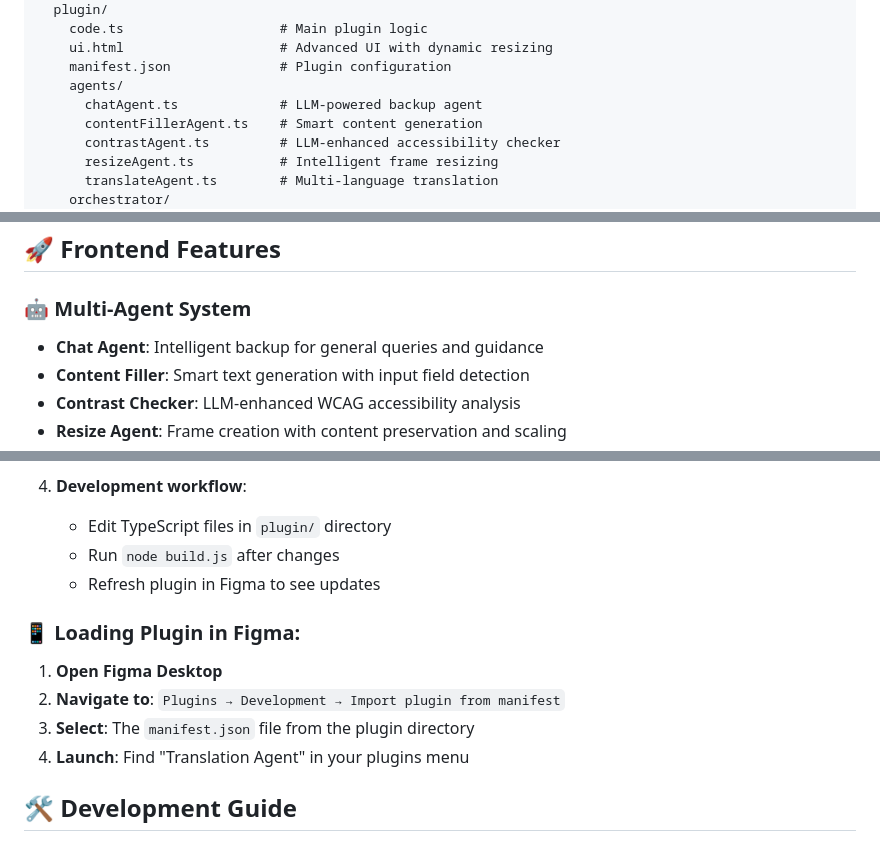
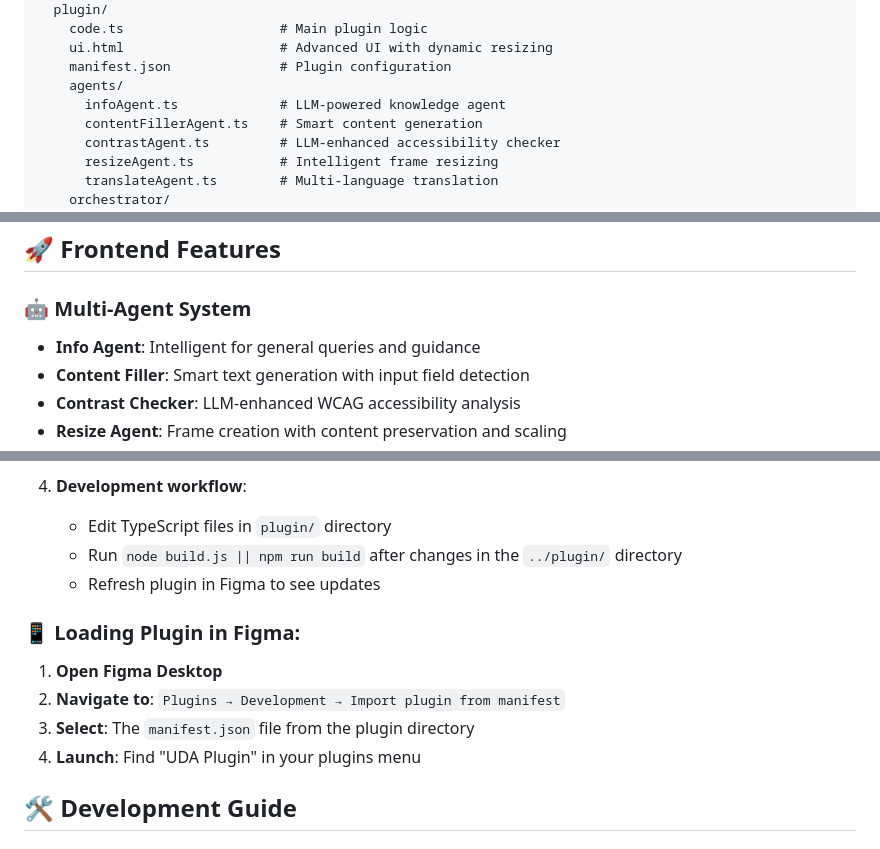
Before and after one commit to SuhasRS22/UDA-Plugin, a Markdown page: README.md, 3 parts joined by grey strips. Drawn GitHub-style.

Commit message:
Agent name changes 😉

```diff
--- a/README.md
+++ b/README.md
@@ -21,7 +21,7 @@ figma_translation_agent/
     ui.html                    # Advanced UI with dynamic resizing
     manifest.json              # Plugin configuration
     agents/
-      chatAgent.ts             # LLM-powered backup agent
+      infoAgent.ts             # LLM-powered knowledge agent
       contentFillerAgent.ts    # Smart content generation
       contrastAgent.ts         # LLM-enhanced accessibility checker
       resizeAgent.ts           # Intelligent frame resizing
@@ -39,7 +39,7 @@ figma_translation_agent/
 
 ### **🤖 Multi-Agent System**
 
-- **Chat Agent**: Intelligent backup for general queries and guidance
+- **Info Agent**: Intelligent for general queries and guidance
 - **Content Filler**: Smart text generation with input field detection
 - **Contrast Checker**: LLM-enhanced WCAG accessibility analysis
 - **Resize Agent**: Frame creation with content preservation and scaling
@@ -130,7 +130,7 @@ figma_translation_agent/
 
 4. **Development workflow**:
    - Edit TypeScript files in `plugin/` directory
-   - Run `node build.js` after changes
+   - Run `node build.js || npm run build` after changes in the `../plugin/` directory
    - Refresh plugin in Figma to see updates
 
 ### 📱 Loading Plugin in Figma:
@@ -138,7 +138,7 @@ figma_translation_agent/
 1. **Open Figma Desktop**
 2. **Navigate to**: `Plugins → Development → Import plugin from manifest`
 3. **Select**: The `manifest.json` file from the plugin directory
-4. **Launch**: Find "Translation Agent" in your plugins menu
+4. **Launch**: Find "UDA Plugin" in your plugins menu
 
 ## 🛠️ Development Guide
 
```
Also changed, not shown: other parts of README.md (+1 -1 lines).
